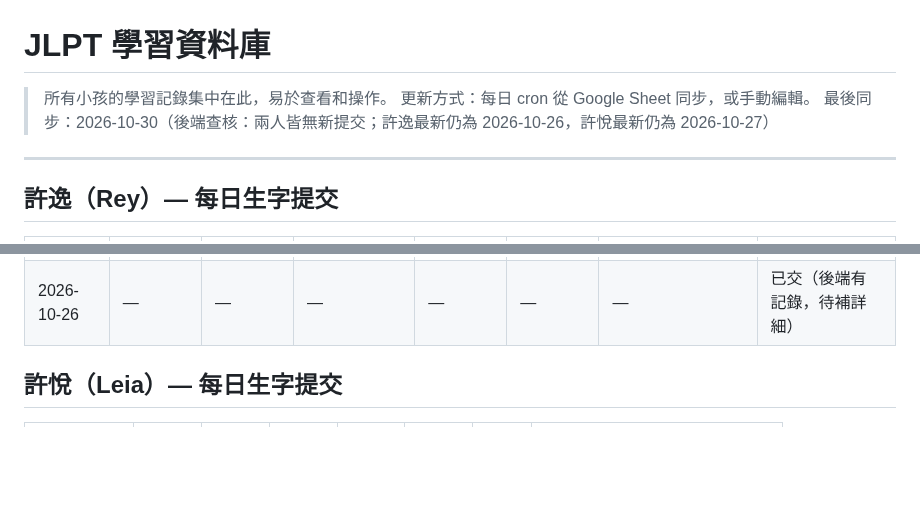
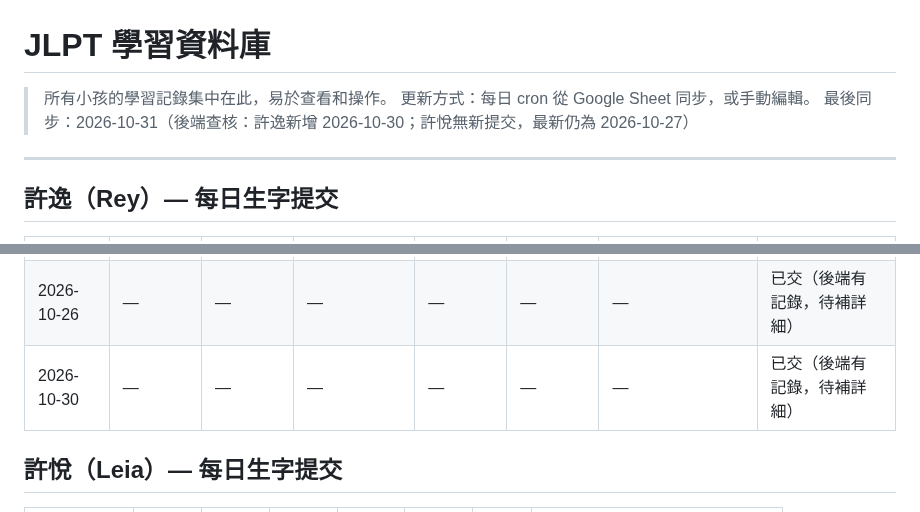
Before and after one commit to VJHOHOHO/jlpt-daily, a Markdown page: database.md, 2 parts joined by grey strips. Rendered like a GitHub page; blank space fills up the shorter version.

```diff
--- a/database.md
+++ b/database.md
@@ -2,7 +2,7 @@
 
 > 所有小孩的學習記錄集中在此，易於查看和操作。
 > 更新方式：每日 cron 從 Google Sheet 同步，或手動編輯。
-> 最後同步：2026-10-30（後端查核：兩人皆無新提交；許逸最新仍為 2026-10-26，許悅最新仍為 2026-10-27）
+> 最後同步：2026-10-31（後端查核：許逸新增 2026-10-30；許悅無新提交，最新仍為 2026-10-27）
 
 ---
 
@@ -24,6 +24,7 @@
 | 2026-10-20 | — | — | — | — | — | — | 已交（後端有記錄，待補詳細） |
 | 2026-10-22 | — | — | — | — | — | — | 已交（後端有記錄，待補詳細） |
 | 2026-10-26 | — | — | — | — | — | — | 已交（後端有記錄，待補詳細） |
+| 2026-10-30 | — | — | — | — | — | — | 已交（後端有記錄，待補詳細） |
 
 ## 許悅（Leia）— 每日生字提交
 
```
